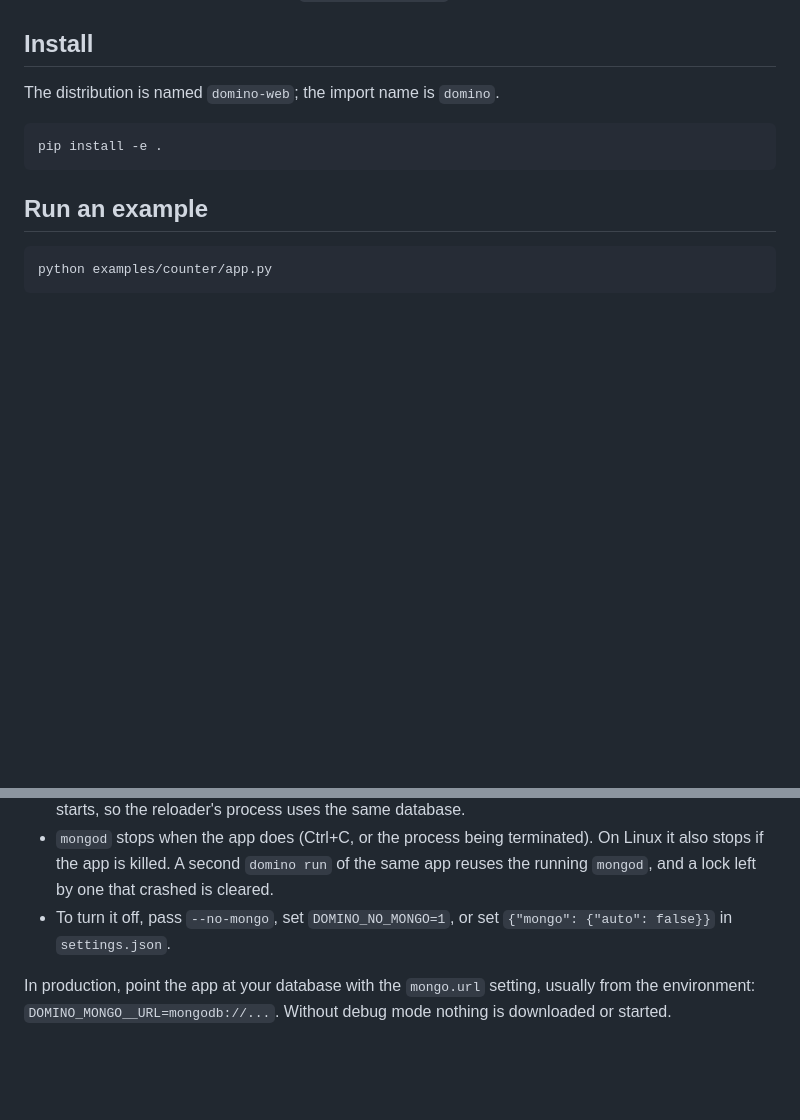
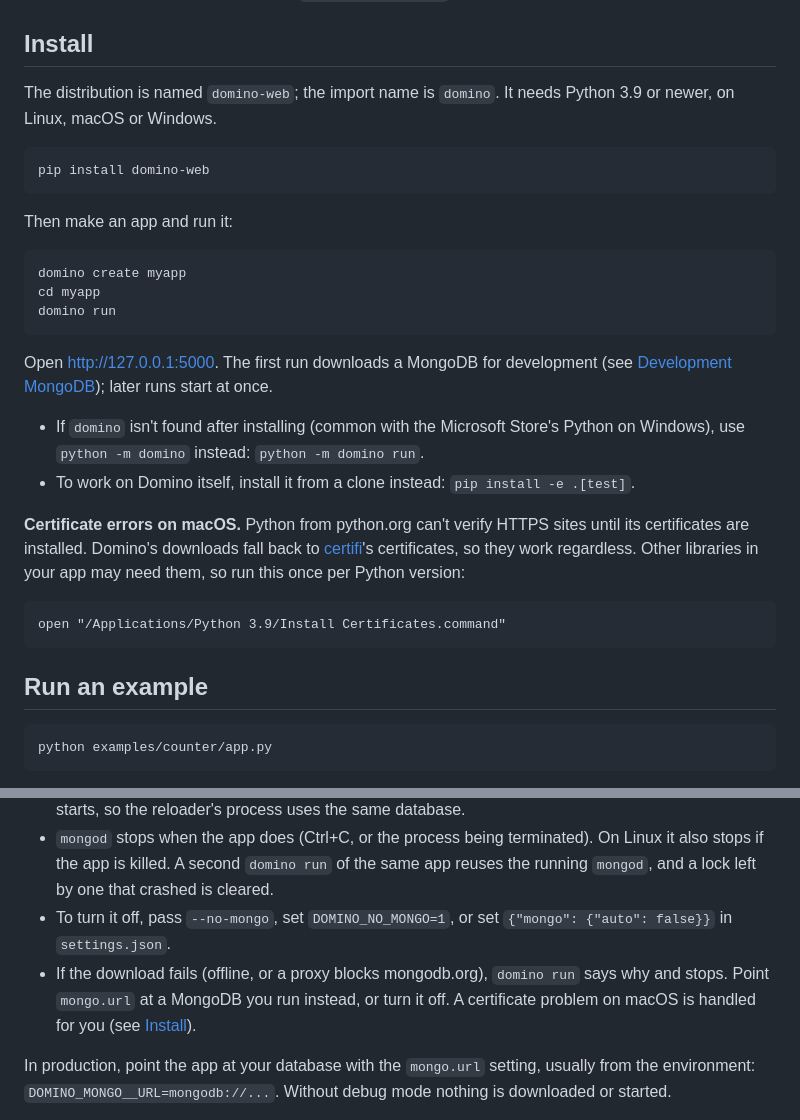
Before and after one commit to kegsmr/domino, a Markdown page: README.md, 2 parts joined by grey strips. GitHub-like rendering; blank space fills up the shorter version.

Commit message:
README: install from PyPI, a quick start, and certificate notes
Co-Authored-By: Claude Opus 5.5 <noreply@anthropic.com>
Claude-Session: https://claude.ai/code/session_01TK4JBVLpBAkpsvu2JFqpZo

````diff
--- a/README.md
+++ b/README.md
@@ -8,10 +8,29 @@ An experimental Python web framework built on Flask. It currently resembles a gl
 
 ## Install
 
-The distribution is named `domino-web`; the import name is `domino`.
+The distribution is named `domino-web`; the import name is `domino`. It needs Python 3.9 or newer, on Linux, macOS or Windows.
 
 ```
-pip install -e .
+pip install domino-web
+```
+
+Then make an app and run it:
+
+```
+domino create myapp
+cd myapp
+domino run
+```
+
+Open http://127.0.0.1:5000. The first run downloads a MongoDB for development (see [Development MongoDB](#development-mongodb)); later runs start at once.
+
+- If `domino` isn't found after installing (common with the Microsoft Store's Python on Windows), use `python -m domino` instead: `python -m domino run`.
+- To work on Domino itself, install it from a clone instead: `pip install -e .[test]`.
+
+**Certificate errors on macOS.** Python from python.org can't verify HTTPS sites until its certificates are installed. Domino's downloads fall back to [certifi](https://pypi.org/project/certifi/)'s certificates, so they work regardless. Other libraries in your app may need them, so run this once per Python version:
+
+```
+open "/Applications/Python 3.9/Install Certificates.command"
 ```
 
 ## Run an example
@@ -210,6 +229,7 @@ Like `meteor run`, running an app in debug mode starts a local MongoDB for it, u
 - The URL, `mongodb://127.0.0.1:5001/<app folder name>?replicaSet=rs0&directConnection=true`, is put in `app.settings.mongo.url` and the `DOMINO_MONGO__URL` environment variable before the server starts, so the reloader's process uses the same database.
 - `mongod` stops when the app does (Ctrl+C, or the process being terminated). On Linux it also stops if the app is killed. A second `domino run` of the same app reuses the running `mongod`, and a lock left by one that crashed is cleared.
 - To turn it off, pass `--no-mongo`, set `DOMINO_NO_MONGO=1`, or set `{"mongo": {"auto": false}}` in `settings.json`.
+- If the download fails (offline, or a proxy blocks mongodb.org), `domino run` says why and stops. Point `mongo.url` at a MongoDB you run instead, or turn it off. A certificate problem on macOS is handled for you (see [Install](#install)).
 
 In production, point the app at your database with the `mongo.url` setting, usually from the environment: `DOMINO_MONGO__URL=mongodb://...`. Without debug mode nothing is downloaded or started.
 
````
